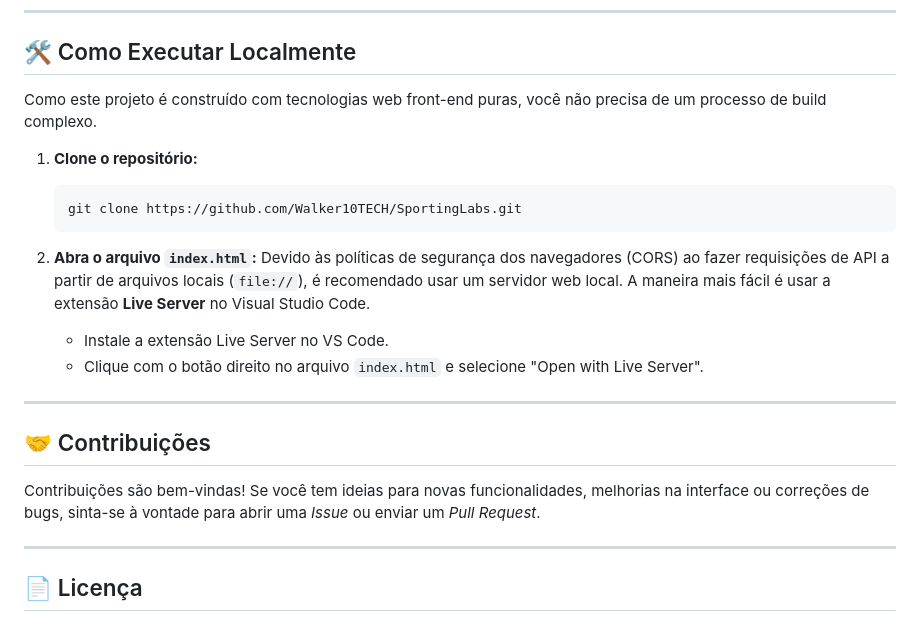
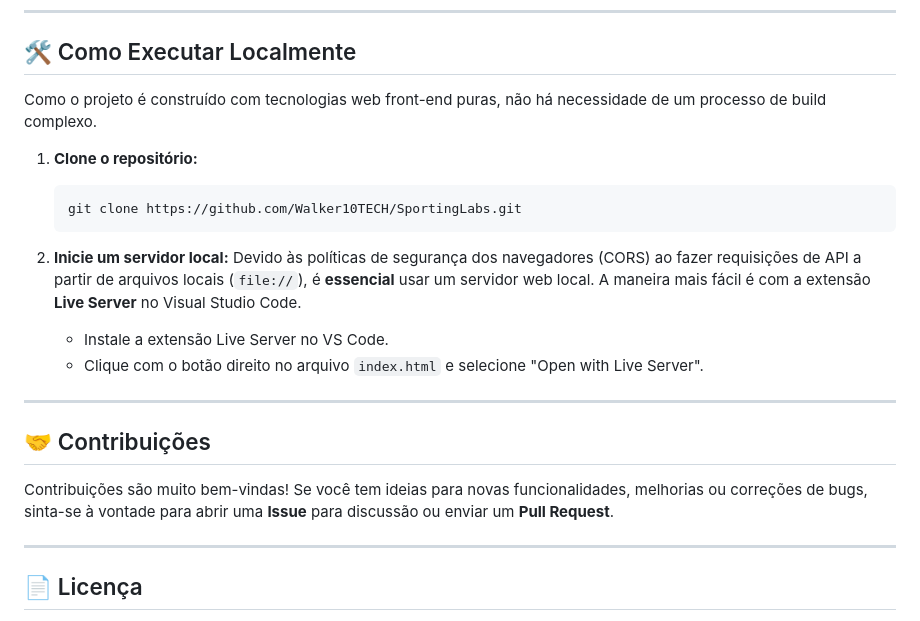
Before and after one commit to Walker10TECH/SportingLabs, a Markdown page: README.md, the part around one of its changes. Drawn GitHub-style.

````diff
--- a/README.md
+++ b/README.md
@@ -67,15 +67,15 @@ Este projeto foi construído utilizando a seguinte stack tecnológica:
 
 ## 🛠️ Como Executar Localmente
 
-Como este projeto é construído com tecnologias web front-end puras, você não precisa de um processo de build complexo.
+Como o projeto é construído com tecnologias web front-end puras, não há necessidade de um processo de build complexo.
 
 1.  **Clone o repositório:**
     ```bash
     git clone https://github.com/Walker10TECH/SportingLabs.git
     ```
 
-2.  **Abra o arquivo `index.html`:**
-    Devido às políticas de segurança dos navegadores (CORS) ao fazer requisições de API a partir de arquivos locais (`file://`), é recomendado usar um servidor web local. A maneira mais fácil é usar a extensão **Live Server** no Visual Studio Code.
+2.  **Inicie um servidor local:**
+    Devido às políticas de segurança dos navegadores (CORS) ao fazer requisições de API a partir de arquivos locais (`file://`), é **essencial** usar um servidor web local. A maneira mais fácil é com a extensão **Live Server** no Visual Studio Code.
 
     *   Instale a extensão Live Server no VS Code.
     *   Clique com o botão direito no arquivo `index.html` e selecione "Open with Live Server".
@@ -84,7 +84,7 @@ Como este projeto é construído com tecnologias web front-end puras, você não
 
 ## 🤝 Contribuições
 
-Contribuições são bem-vindas! Se você tem ideias para novas funcionalidades, melhorias na interface ou correções de bugs, sinta-se à vontade para abrir uma *Issue* ou enviar um *Pull Request*.
+Contribuições são muito bem-vindas! Se você tem ideias para novas funcionalidades, melhorias ou correções de bugs, sinta-se à vontade para abrir uma **Issue** para discussão ou enviar um **Pull Request**.
 
 ---
 
````
Also changed, not shown: other parts of README.md (+17 -17 lines).
